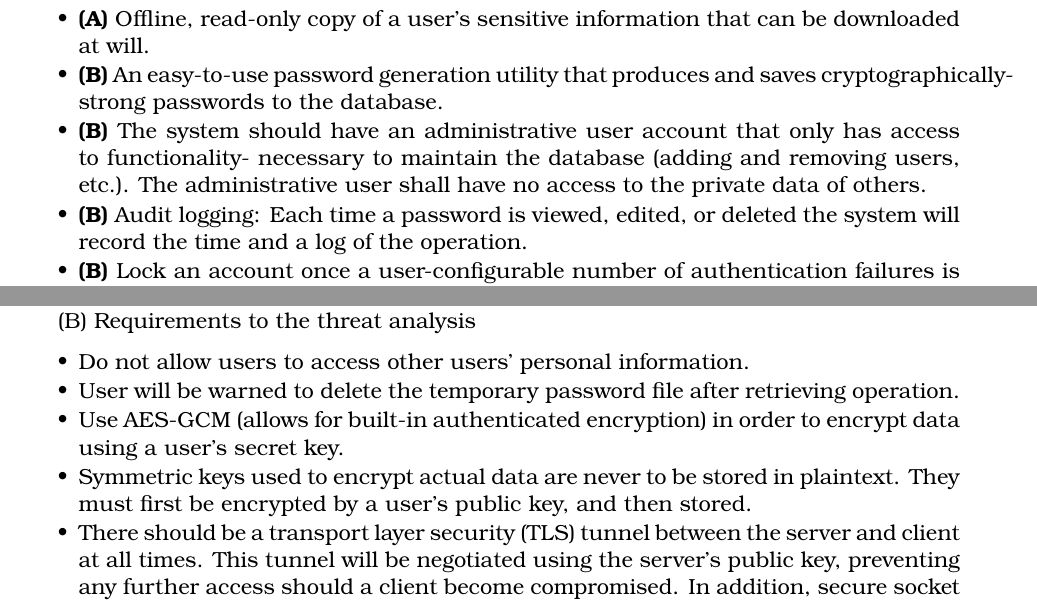
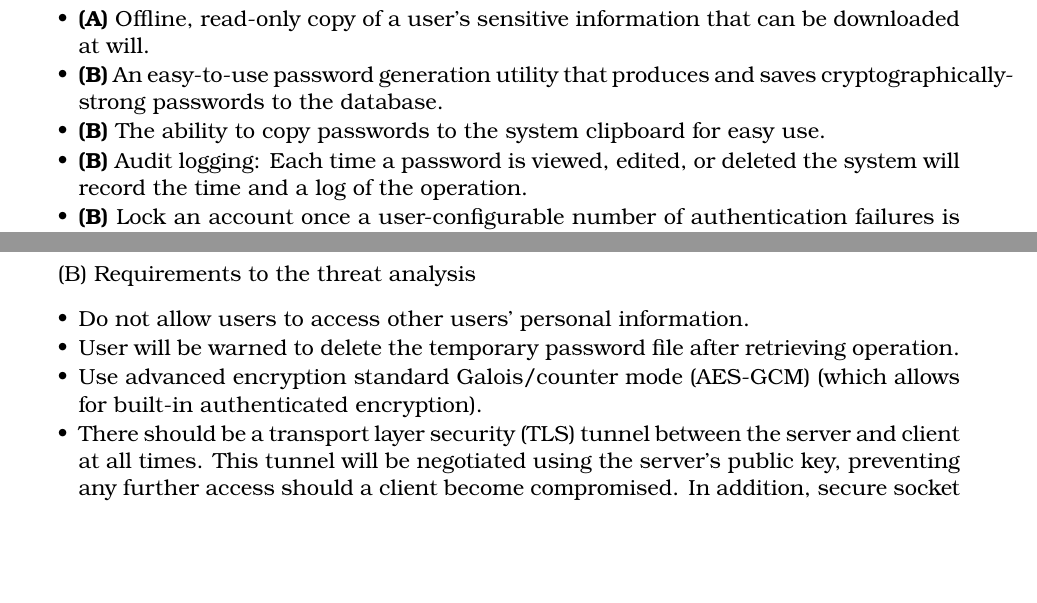
Before and after one commit to hexaclock/cs576proj, a LaTeX document (doc/design.tex): two parts of pages 1 and 2 of 3, joined at a grey line, cut so that both start at the same text, the shorter picture padded with empty space. Compiled offline with pdfLaTeX.

Commit message:
Indentation, some minor edits

```diff
--- a/doc/design.tex
+++ b/doc/design.tex
@@ -42,6 +42,11 @@
     long = certificate authority
 }
 
+\DeclareAcronym{AES-GCM}{%
+    short = AES-GCM,
+    long = advanced encryption standard Galois/counter mode
+}
+
 
 % The document actually starts here
 \begin{document}
@@ -62,7 +67,7 @@ The primary purpose of KeyLocker is to allow users to easily and securely store
     \item \textbf{(A) }Ability for users to be able to securely access and retrieve any previously stored data.
     \item \textbf{(A) }Offline, read-only copy of a user's sensitive information that can be downloaded at will.
     \item \textbf{(B) }An easy-to-use password generation utility that produces and saves cryptographically-strong passwords to the database.
-\item \textbf{(B) }The system should have an administrative user account that only has access to functionality- necessary to maintain the database (adding and removing users, etc.). The administrative user shall have no access to the private data of others.
+    \item \textbf{(B) }The ability to copy passwords to the system clipboard for easy use.
     \item \textbf{(B) }Audit logging: Each time a password is viewed, edited, or deleted the system will record the time and a log of the operation.
     \item \textbf{(B) }Lock an account once a user-configurable number of authentication failures is reached within a user-configurable time period.
     \item \textbf{(B) }Prompt for the creation of a new password (client-side) for new users if they do not have one already.
@@ -97,8 +102,7 @@ The primary purpose of KeyLocker is to allow users to easily and securely store
 \begin{itemize} \itemsep1pt \parskip0pt \parsep0pt
     \item Do not allow users to access other users’ personal information.
     \item User will be warned to delete the temporary password file after retrieving operation.
-\item Use AES-GCM (allows for built-in authenticated encryption) in order to encrypt data using a user’s secret key.
-\item Symmetric keys used to encrypt actual data are never to be stored in plaintext. They must first be encrypted by a user’s public key, and then stored.
+    \item Use \ac{AES-GCM} (which allows for built-in authenticated encryption).
     \item There should be a \ac{TLS} tunnel between the server and client at all times. This tunnel will be negotiated using the server’s public key, preventing any further access should a client become compromised. In addition, \ac{SSL}/\ac{TLS} provides an integrity guarantee for data in transit, and prevents the possibility of replay attacks.
 \end{itemize}
 
```
Also changed, not shown: doc/design.tex (1 more changed lines). Lines whose indentation alone changed are shown as unchanged.
